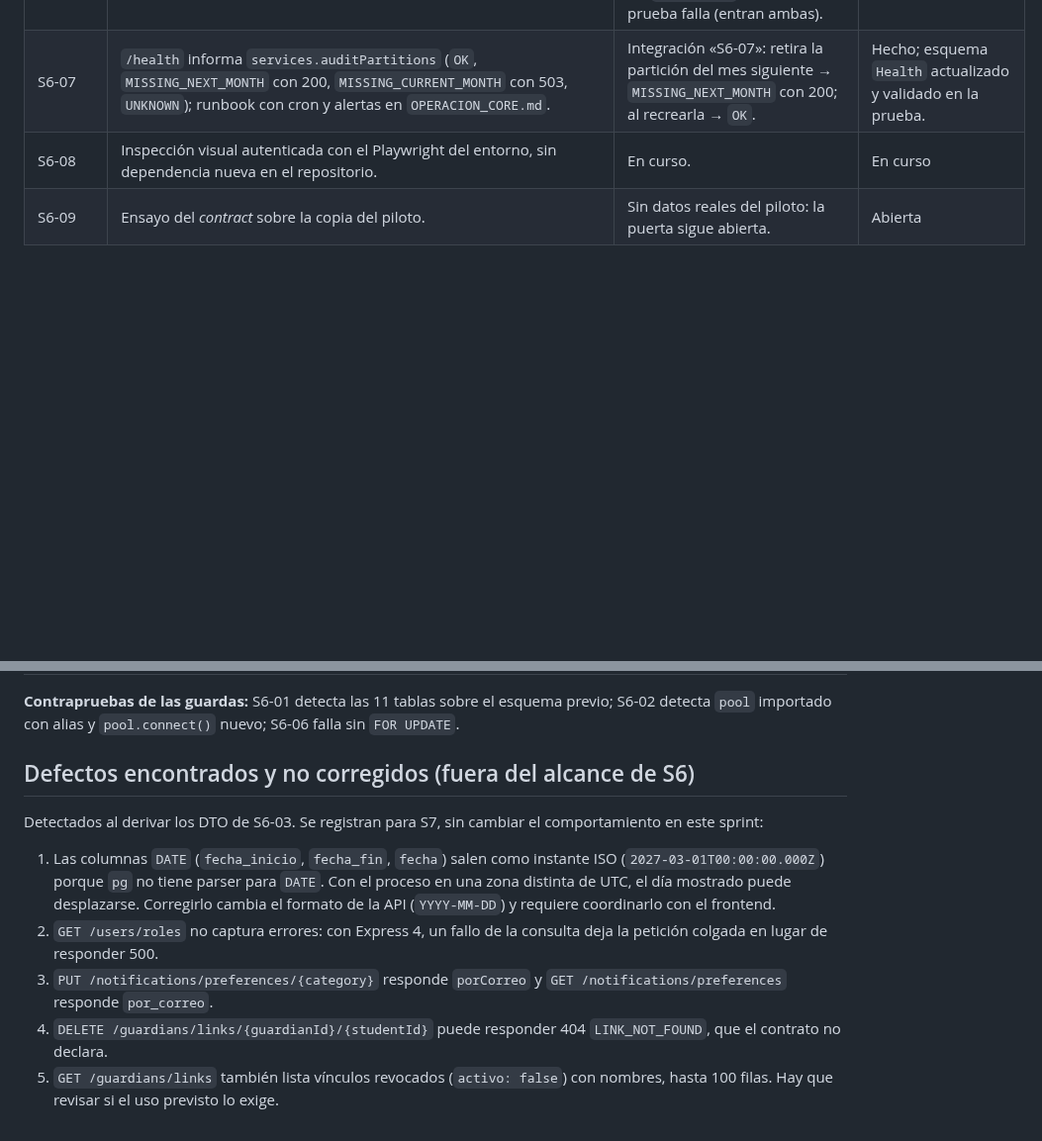
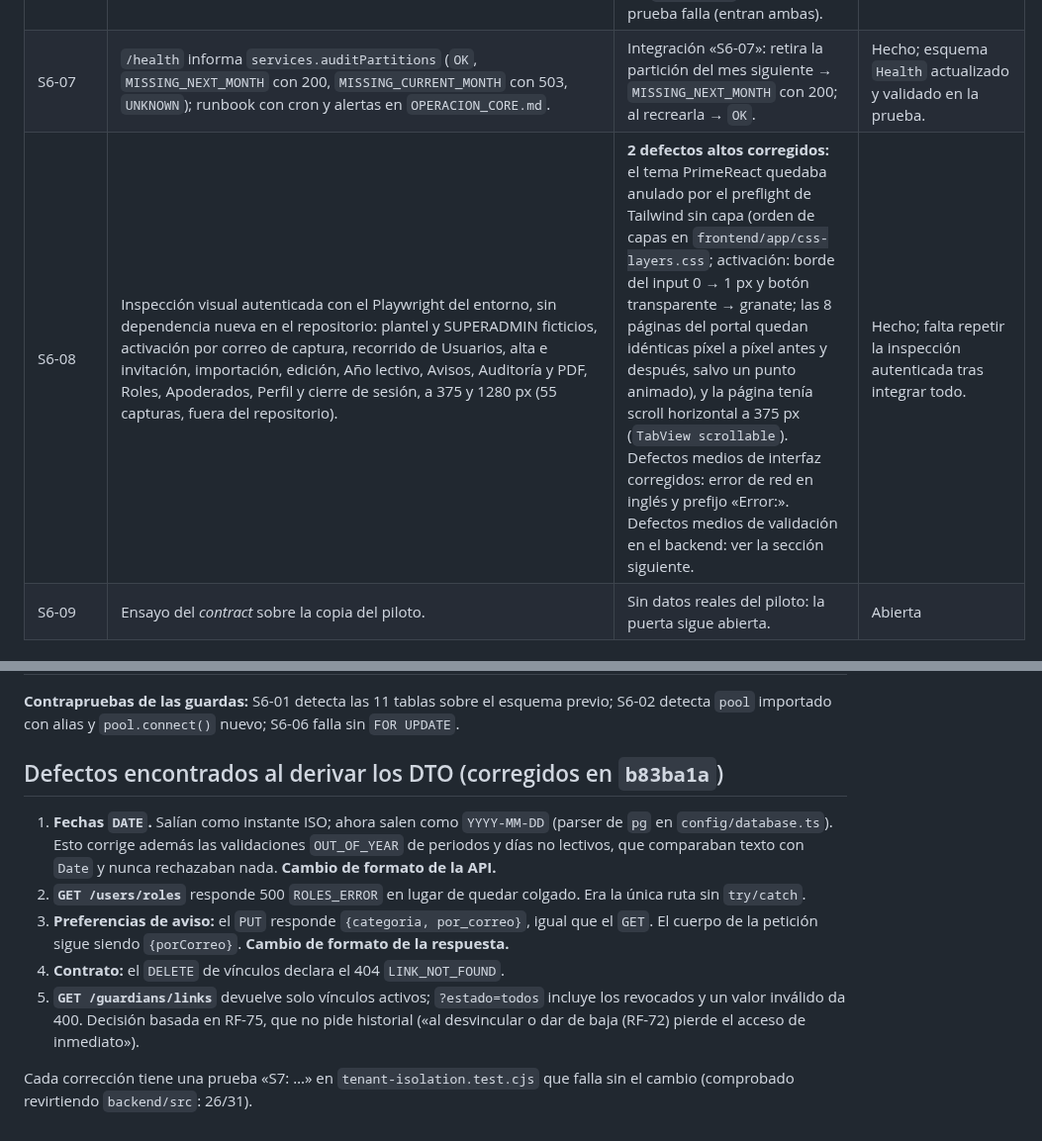
Before and after one commit to Eduardo-Sebastian-Paipay-Vega/school-management-system, a Markdown page: docs/core/SPRINT_06_EVIDENCIA.md, 2 parts joined by grey strips. Shown at 99% size. Drawn GitHub-style; blank space fills up the shorter version.

Commit message:
docs(core): evidencia S6-08 y defectos corregidos en b83ba1a
Co-Authored-By: Claude Opus 5.5 <noreply@anthropic.com>
Claude-Session: https://claude.ai/code/session_01599hK3QdrUHBHKR11y3bPN

```diff
--- a/docs/core/SPRINT_06_EVIDENCIA.md
+++ b/docs/core/SPRINT_06_EVIDENCIA.md
@@ -15,7 +15,7 @@
 | S6-05 | — | Reasignada al Squad 2 según `CONTRATO_FICHA_RF15_RF75.md` (ver plan). | No aplica al Core |
 | S6-06 | `20261107000300_s1_aforo_seccion.sql`: `SECTION_FULL` con bloqueo de la fila de la sección. | `database/tests`: límite, cupo liberado al retirar, reactivación rechazada, otro tenant no comparte ocupación. Integración «S6-06»: dos matrículas concurrentes con aforo 1 → una aceptada y una `SECTION_FULL`. **Contraprueba:** sin `FOR UPDATE` la misma prueba falla (entran ambas). | Hecho en el Core; consumo pendiente del Squad 2. |
 | S6-07 | `/health` informa `services.auditPartitions` (`OK`, `MISSING_NEXT_MONTH` con 200, `MISSING_CURRENT_MONTH` con 503, `UNKNOWN`); runbook con cron y alertas en `OPERACION_CORE.md`. | Integración «S6-07»: retira la partición del mes siguiente → `MISSING_NEXT_MONTH` con 200; al recrearla → `OK`. | Hecho; esquema `Health` actualizado y validado en la prueba. |
-| S6-08 | Inspección visual autenticada con el Playwright del entorno, sin dependencia nueva en el repositorio. | En curso. | En curso |
+| S6-08 | Inspección visual autenticada con el Playwright del entorno, sin dependencia nueva en el repositorio: plantel y SUPERADMIN ficticios, activación por correo de captura, recorrido de Usuarios, alta e invitación, importación, edición, Año lectivo, Avisos, Auditoría y PDF, Roles, Apoderados, Perfil y cierre de sesión, a 375 y 1280 px (55 capturas, fuera del repositorio). | **2 defectos altos corregidos:** el tema PrimeReact quedaba anulado por el preflight de Tailwind sin capa (orden de capas en `frontend/app/css-layers.css`; activación: borde del input 0 → 1 px y botón transparente → granate; las 8 páginas del portal quedan idénticas píxel a píxel antes y después, salvo un punto animado), y la página tenía scroll horizontal a 375 px (`TabView scrollable`). Defectos medios de interfaz corregidos: error de red en inglés y prefijo «Error:». Defectos medios de validación en el backend: ver la sección siguiente. | Hecho; falta repetir la inspección autenticada tras integrar todo. |
 | S6-09 | Ensayo del *contract* sobre la copia del piloto. | Sin datos reales del piloto: la puerta sigue abierta. | Abierta |
 
 ## Verificaciones ejecutadas
@@ -39,12 +39,12 @@ Entorno local con las variables del job `core-integration`. Base nueva para la s
 
 **Contrapruebas de las guardas:** S6-01 detecta las 11 tablas sobre el esquema previo; S6-02 detecta `pool` importado con alias y `pool.connect()` nuevo; S6-06 falla sin `FOR UPDATE`.
 
-## Defectos encontrados y no corregidos (fuera del alcance de S6)
+## Defectos encontrados al derivar los DTO (corregidos en `b83ba1a`)
 
-Detectados al derivar los DTO de S6-03. Se registran para S7, sin cambiar el comportamiento en este sprint:
+1. **Fechas `DATE`.** Salían como instante ISO; ahora salen como `YYYY-MM-DD` (parser de `pg` en `config/database.ts`). Esto corrige además las validaciones `OUT_OF_YEAR` de periodos y días no lectivos, que comparaban texto con `Date` y nunca rechazaban nada. **Cambio de formato de la API.**
+2. **`GET /users/roles`** responde 500 `ROLES_ERROR` en lugar de quedar colgado. Era la única ruta sin `try/catch`.
+3. **Preferencias de aviso:** el `PUT` responde `{categoria, por_correo}`, igual que el `GET`. El cuerpo de la petición sigue siendo `{porCorreo}`. **Cambio de formato de la respuesta.**
+4. **Contrato:** el `DELETE` de vínculos declara el 404 `LINK_NOT_FOUND`.
+5. **`GET /guardians/links`** devuelve solo vínculos activos; `?estado=todos` incluye los revocados y un valor inválido da 400. Decisión basada en RF-75, que no pide historial («al desvincular o dar de baja (RF-72) pierde el acceso de inmediato»).
 
-1. Las columnas `DATE` (`fecha_inicio`, `fecha_fin`, `fecha`) salen como instante ISO (`2027-03-01T00:00:00.000Z`) porque `pg` no tiene parser para `DATE`. Con el proceso en una zona distinta de UTC, el día mostrado puede desplazarse. Corregirlo cambia el formato de la API (`YYYY-MM-DD`) y requiere coordinarlo con el frontend.
-2. `GET /users/roles` no captura errores: con Express 4, un fallo de la consulta deja la petición colgada en lugar de responder 500.
-3. `PUT /notifications/preferences/{category}` responde `porCorreo` y `GET /notifications/preferences` responde `por_correo`.
-4. `DELETE /guardians/links/{guardianId}/{studentId}` puede responder 404 `LINK_NOT_FOUND`, que el contrato no declara.
-5. `GET /guardians/links` también lista vínculos revocados (`activo: false`) con nombres, hasta 100 filas. Hay que revisar si el uso previsto lo exige.
+Cada corrección tiene una prueba «S7: …» en `tenant-isolation.test.cjs` que falla sin el cambio (comprobado revirtiendo `backend/src`: 26/31).
```
